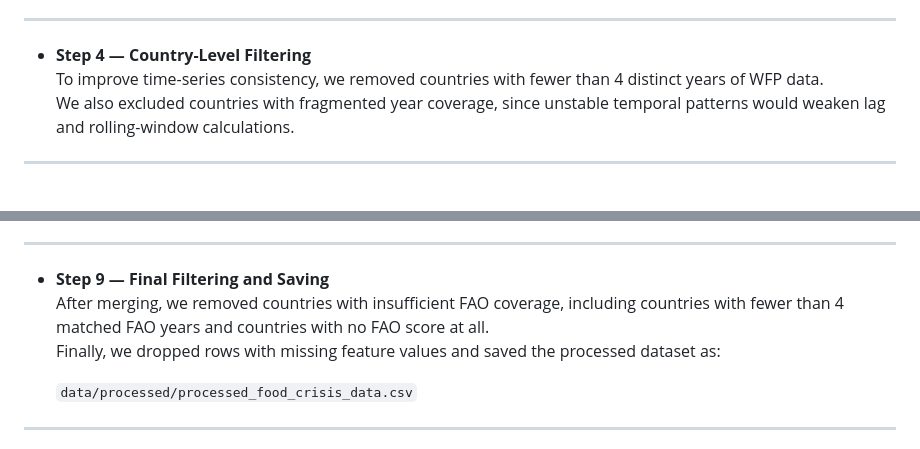
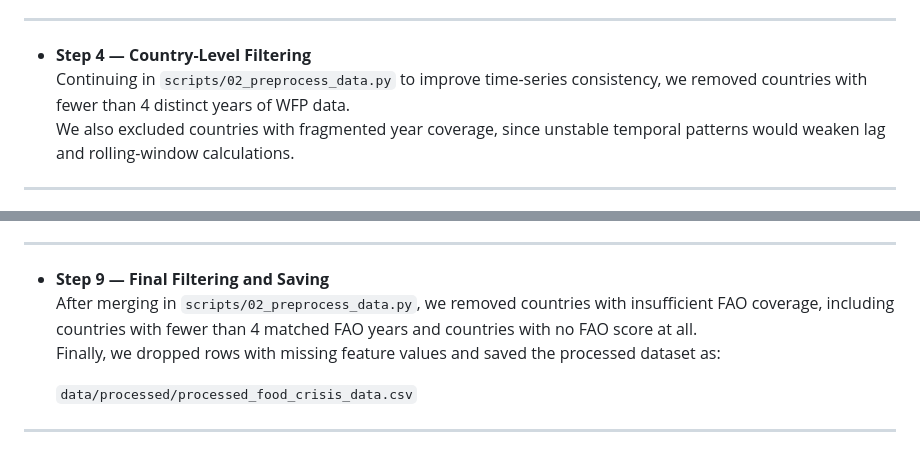
Before and after one commit to BILGI-IE-423/ie423-2025-2026-termproject-overfitters, a Markdown page: docs/ResearchProposalPreprocessing.md, 2 parts joined by grey strips. Drawn GitHub-style.

```diff
--- a/docs/ResearchProposalPreprocessing.md
+++ b/docs/ResearchProposalPreprocessing.md
@@ -105,7 +105,7 @@ Possible challenges include handling data sparsity (missing FAO scores for certa
 ---
 
 - **Step 4 — Country-Level Filtering**
-  To improve time-series consistency, we removed countries with fewer than 4 distinct years of WFP data.
+  Continuing in `scripts/02_preprocess_data.py` to improve time-series consistency, we removed countries with fewer than 4 distinct years of WFP data.
   We also excluded countries with fragmented year coverage, since unstable temporal patterns would weaken lag and rolling-window calculations.
 
 ---
@@ -138,7 +138,7 @@ Possible challenges include handling data sparsity (missing FAO scores for certa
 ---
 
 - **Step 9 — Final Filtering and Saving**
-  After merging, we removed countries with insufficient FAO coverage, including countries with fewer than 4 matched FAO years and countries with no FAO score at all.
+  After merging in `scripts/02_preprocess_data.py`, we removed countries with insufficient FAO coverage, including countries with fewer than 4 matched FAO years and countries with no FAO score at all.
   Finally, we dropped rows with missing feature values and saved the processed dataset as:
 
   `data/processed/processed_food_crisis_data.csv`
```
